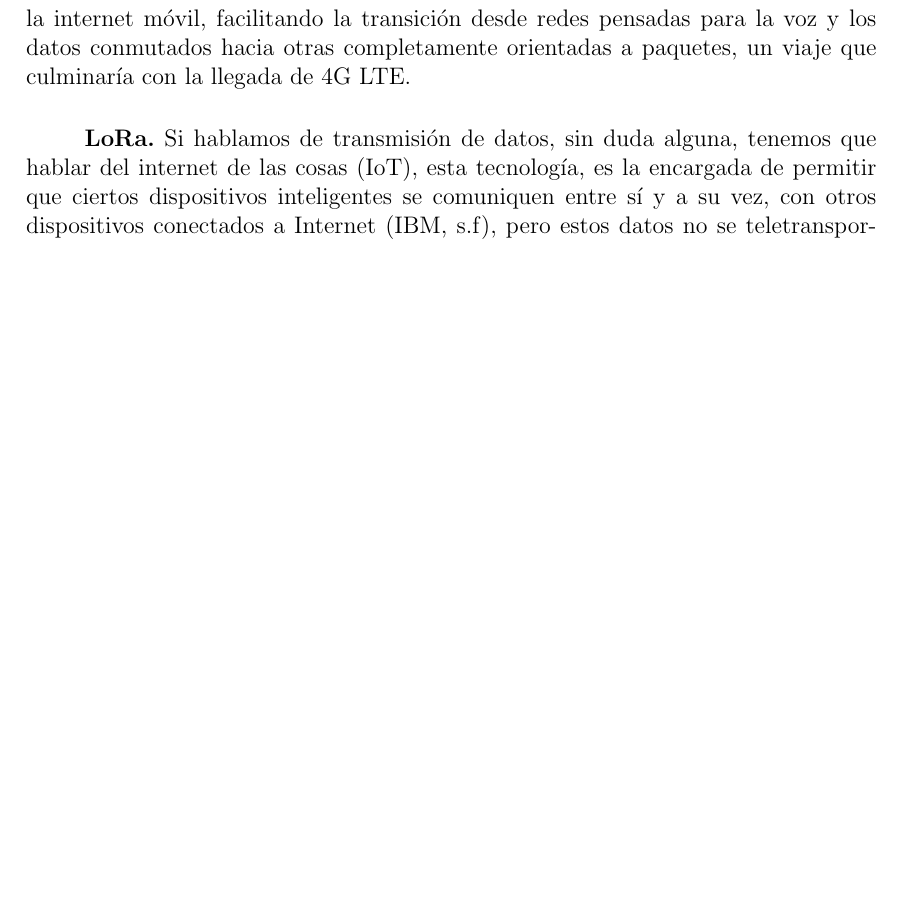
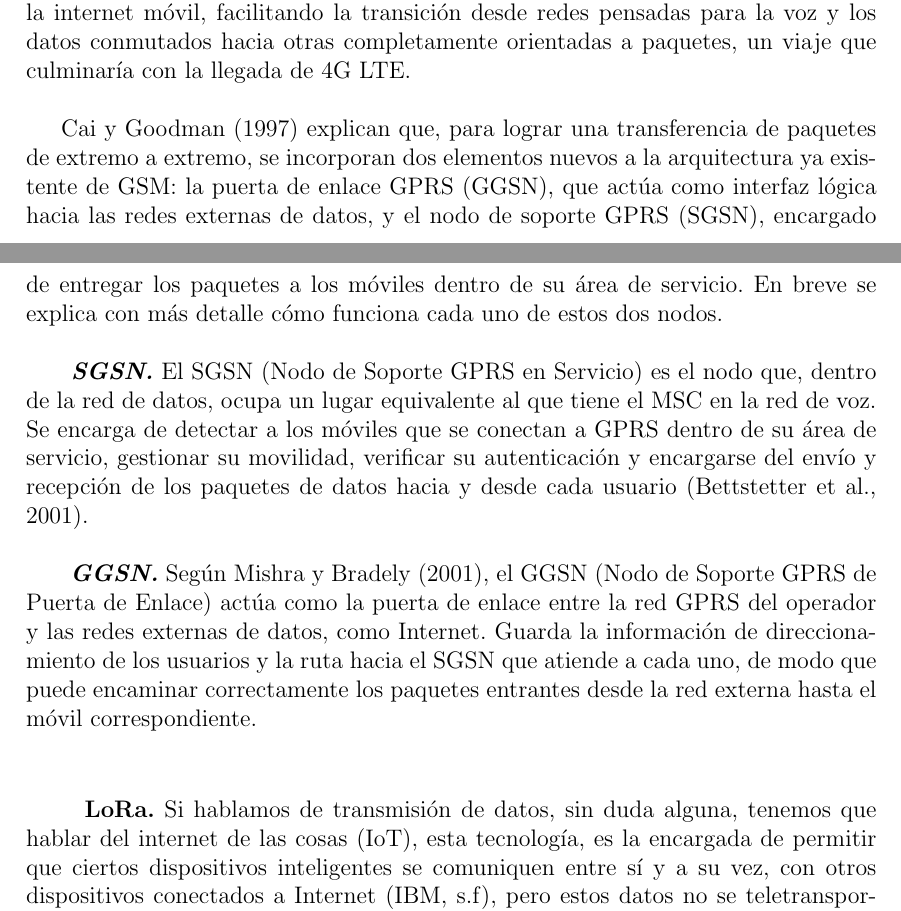
Before and after one commit to Chincha123/Monografia-latex, a LaTeX paper (monografia.tex): part of page 8 of 45 before the commit and two parts of pages 8 and 9 of 47 after it, the two joined at a grey line, cut so that both start at the same text, the shorter picture padded with empty space. Compiled offline with pdfLaTeX.

Commit message:
anadir arquitectura de la red gsm y gprs

```diff
--- a/monografia.tex
+++ b/monografia.tex
@@ -151,8 +163,13 @@
 
 	En cuanto a su origen, GPRS surgió a mediados de la década de los 90, cuando el ETSI (European Telecommunication Standard Institute) tomó la decisión de establecer un nuevo estándar basado en el interfaz aire de GSM para la transmisión de paquetes vía radio, de ahí su otra denominación, GSM-IP, ya que permitía integrar los protocolos de Internet TCP/IP con la red móvil GSM ya instalada. Esta decisión respondía a las limitaciones del sistema GSM original, diseñado bajo un modelo de conmutación de circuitos que reservaba los recursos de red durante toda la comunicación, incluso cuando no se transmitían datos (Sánchez, 2005). \\
 
-	Esta tecnología fue un hito fundamental, ya que, como señalan Bergström et al. (2024), supuso la introducción de servicios basados en paquetes y una nueva arquitectura de red en los sistemas 2G. En definitiva, GPRS allanó el camino hacia la internet móvil, facilitando la transición desde redes pensadas para la voz y los datos conmutados hacia otras completamente orientadas a paquetes, un viaje que culminaría con la llegada de 4G LTE.
+	Esta tecnología fue un hito fundamental, ya que, como señalan Bergström et al. (2024), supuso la introducción de servicios basados en paquetes y una nueva arquitectura de red en los sistemas 2G. En definitiva, GPRS allanó el camino hacia la internet móvil, facilitando la transición desde redes pensadas para la voz y los datos conmutados hacia otras completamente orientadas a paquetes, un viaje que culminaría con la llegada de 4G LTE. \\
 
+	Cai y Goodman (1997) explican que, para lograr una transferencia de paquetes de extremo a extremo, se incorporan dos elementos nuevos a la arquitectura ya existente de GSM: la puerta de enlace GPRS (GGSN), que actúa como interfaz lógica hacia las redes externas de datos, y el nodo de soporte GPRS (SGSN), encargado de entregar los paquetes a los móviles dentro de su área de servicio. En breve se explica con más detalle cómo funciona cada uno de estos dos nodos. \\
+
+	\textbf{\textit{	SGSN.}} El SGSN (Nodo de Soporte GPRS en Servicio) es el nodo que, dentro de la red de datos, ocupa un lugar equivalente al que tiene el MSC en la red de voz. Se encarga de detectar a los móviles que se conectan a GPRS dentro de su área de servicio, gestionar su movilidad, verificar su autenticación y encargarse del envío y recepción de los paquetes de datos hacia y desde cada usuario (Bettstetter et al., 2001). \\
+
+	\textbf{\textit{	GGSN.}} Según Mishra y Bradely (2001), el GGSN (Nodo de Soporte GPRS de Puerta de Enlace) actúa como la puerta de enlace entre la red GPRS del operador y las redes externas de datos, como Internet. Guarda la información de direccionamiento de los usuarios y la ruta hacia el SGSN que atiende a cada uno, de modo que puede encaminar correctamente los paquetes entrantes desde la red externa hasta el móvil correspondiente. \\
 
 	\paragraph*{}
 
```
Also changed, not shown: monografia.tex (16 more changed lines).
